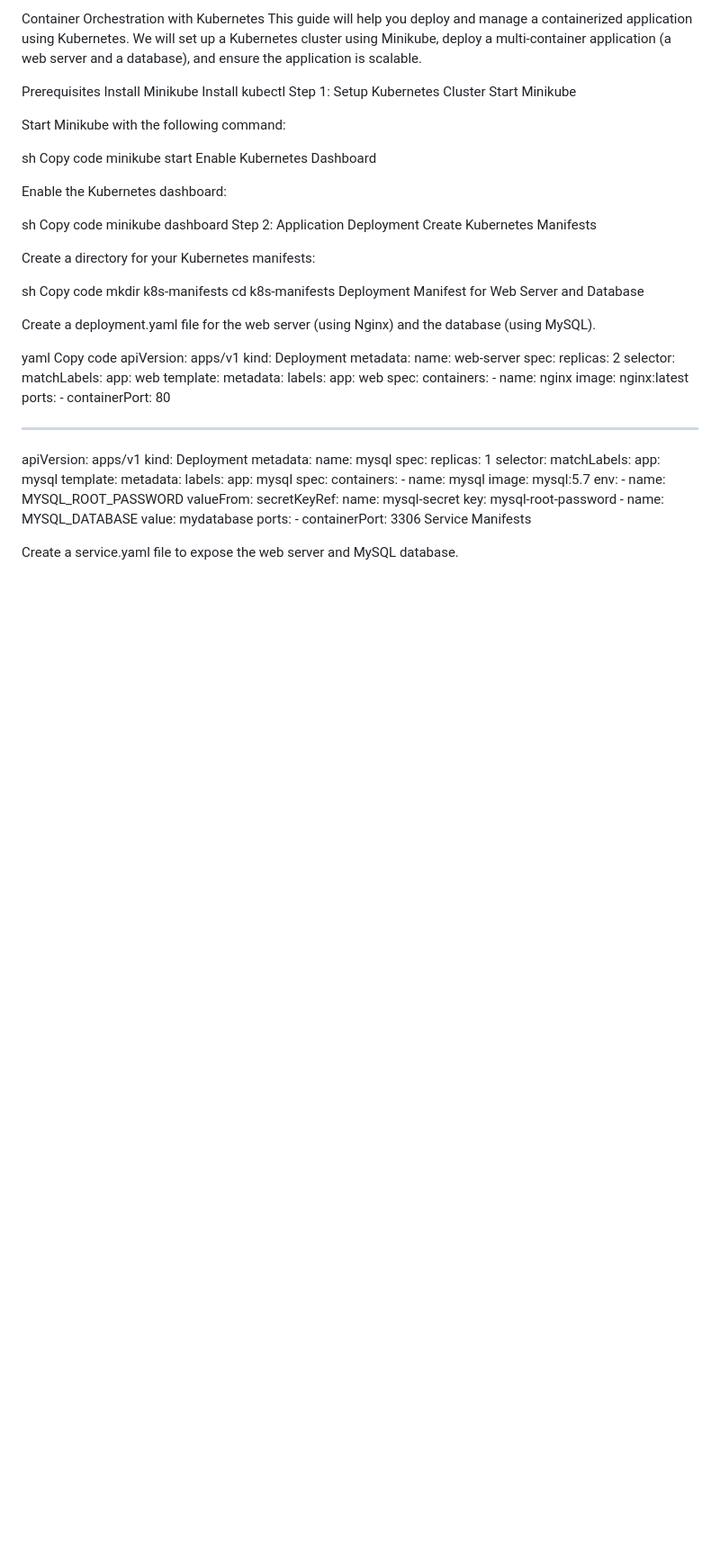
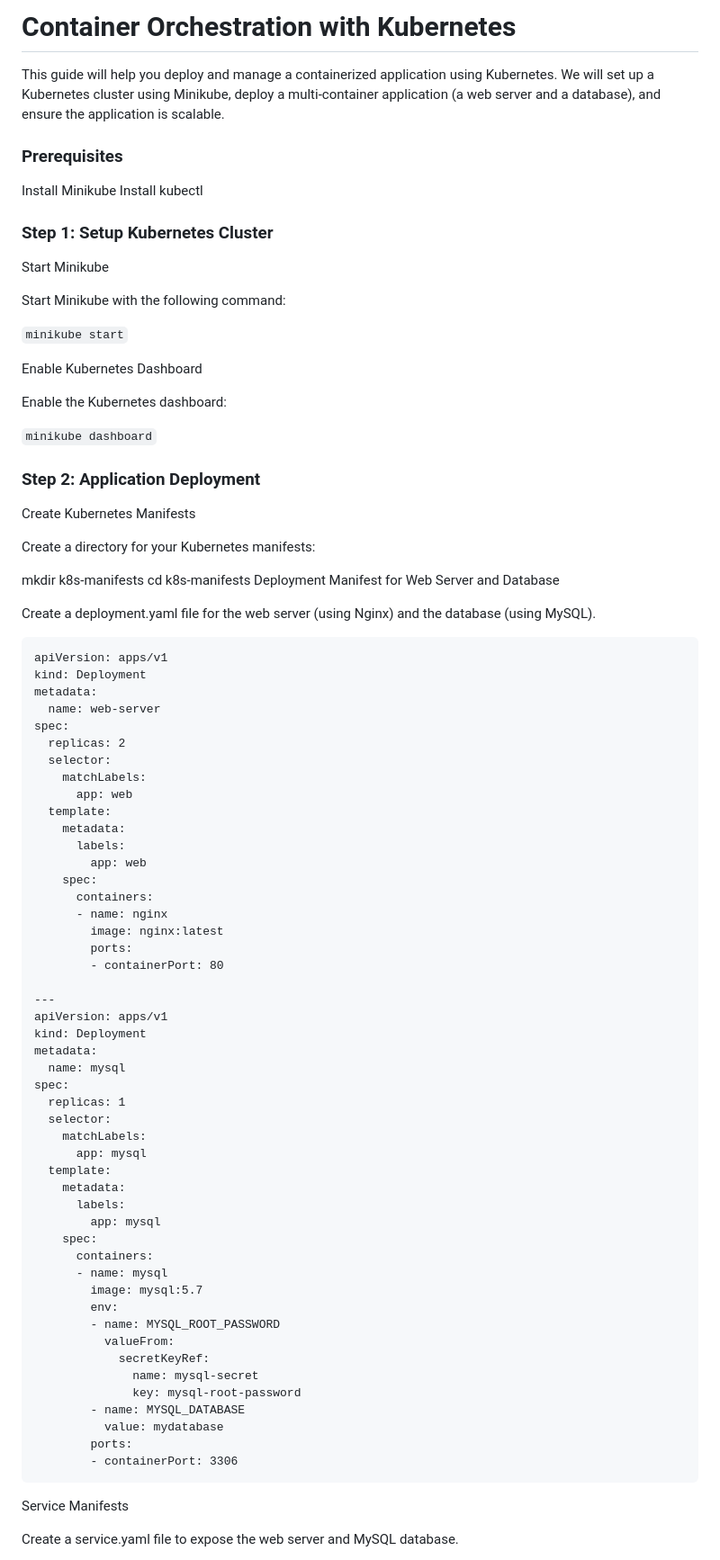
Before and after one commit to charan-happy/devopswithcharan, a Markdown page: Assignments/assignment-4/Implementation-Guide.md, the part around one of its changes. Shown at 90% size. GitHub-like rendering; blank space fills up the shorter version.

````diff
--- a/Assignments/assignment-4/Implementation-Guide.md
+++ b/Assignments/assignment-4/Implementation-Guide.md
@@ -1,39 +1,41 @@
-Container Orchestration with Kubernetes
+# Container Orchestration with Kubernetes
+
 This guide will help you deploy and manage a containerized application using Kubernetes. We will set up a Kubernetes cluster using Minikube, deploy a multi-container application (a web server and a database), and ensure the application is scalable.
 
-Prerequisites
+### Prerequisites
+
 Install Minikube
 Install kubectl
-Step 1: Setup Kubernetes Cluster
+
+### Step 1: Setup Kubernetes Cluster
+
 Start Minikube
 
 Start Minikube with the following command:
 
-sh
-Copy code
-minikube start
+
+`minikube start`
+
 Enable Kubernetes Dashboard
 
 Enable the Kubernetes dashboard:
 
-sh
-Copy code
-minikube dashboard
-Step 2: Application Deployment
+`minikube dashboard`
+
+### Step 2: Application Deployment
+
 Create Kubernetes Manifests
 
 Create a directory for your Kubernetes manifests:
 
-sh
-Copy code
+
 mkdir k8s-manifests
 cd k8s-manifests
 Deployment Manifest for Web Server and Database
 
 Create a deployment.yaml file for the web server (using Nginx) and the database (using MySQL).
 
-yaml
-Copy code
+```deployment.yml
 apiVersion: apps/v1
 kind: Deployment
 metadata:
@@ -82,6 +84,7 @@ spec:
           value: mydatabase
         ports:
         - containerPort: 3306
+```
 Service Manifests
 
 Create a service.yaml file to expose the web server and MySQL database.
````
Also changed, not shown: other parts of Assignments/assignment-4/Implementation-Guide.md (+22 -17 lines).
